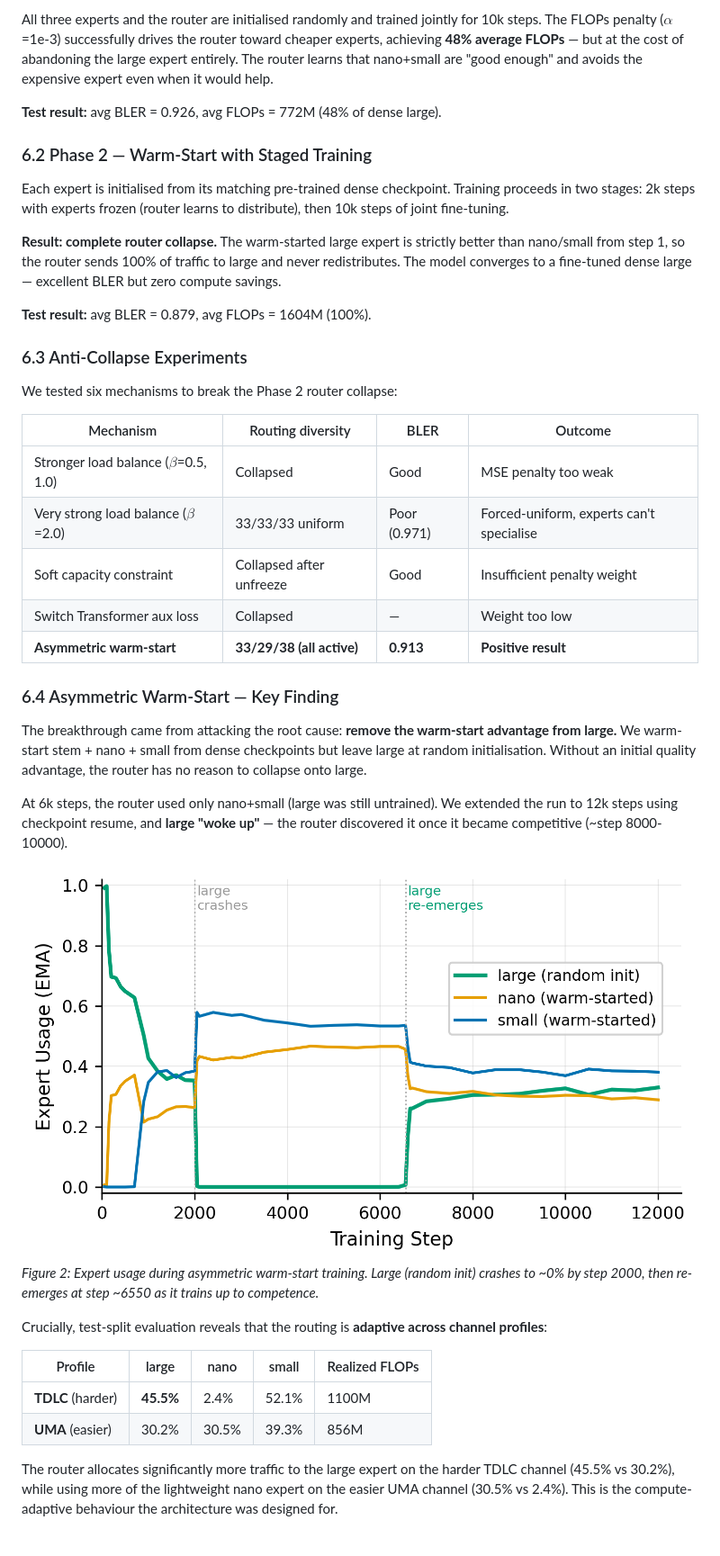
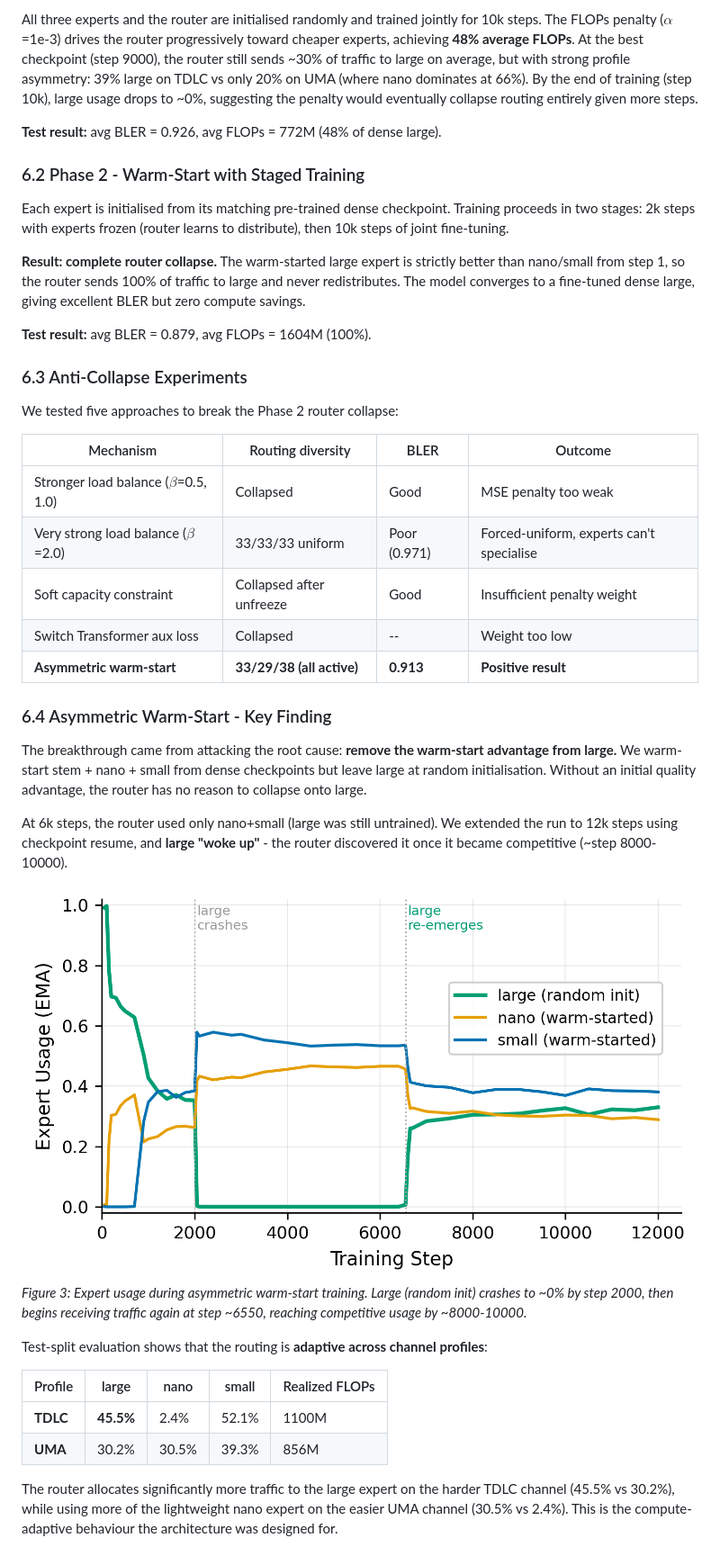
Before and after one commit to TheRamsay/moe-5g-nrx, a Markdown page: docs/checkpoint_report.md, the part around one of its changes. Shown at 90% size. GitHub-like rendering.

Commit message:
docs: tweak checkpoint report wording and figure references

```diff
--- a/docs/checkpoint_report.md
+++ b/docs/checkpoint_report.md
@@ -71,43 +74,43 @@ The waterfall region (SNR 15-19 dB on TDLC) shows a **44 percentage point BLER g
 
-All three experts and the router are initialised randomly and trained jointly for 10k steps. The FLOPs penalty ($\alpha$=1e-3) successfully drives the router toward cheaper experts, achieving **48% average FLOPs** — but at the cost of abandoning the large expert entirely. The router learns that nano+small are "good enough" and avoids the expensive expert even when it would help.
+All three experts and the router are initialised randomly and trained jointly for 10k steps. The FLOPs penalty ($\alpha$=1e-3) drives the router progressively toward cheaper experts, achieving **48% average FLOPs**. At the best checkpoint (step 9000), the router still sends ~30% of traffic to large on average, but with strong profile asymmetry: 39% large on TDLC vs only 20% on UMA (where nano dominates at 66%). By the end of training (step 10k), large usage drops to ~0%, suggesting the penalty would eventually collapse routing entirely given more steps.
 
 **Test result:** avg BLER = 0.926, avg FLOPs = 772M (48% of dense large).
 
-### 6.2 Phase 2 — Warm-Start with Staged Training
+### 6.2 Phase 2 - Warm-Start with Staged Training
 
 Each expert is initialised from its matching pre-trained dense checkpoint. Training proceeds in two stages: 2k steps with experts frozen (router learns to distribute), then 10k steps of joint fine-tuning.
 
-**Result: complete router collapse.** The warm-started large expert is strictly better than nano/small from step 1, so the router sends 100% of traffic to large and never redistributes. The model converges to a fine-tuned dense large — excellent BLER but zero compute savings.
+**Result: complete router collapse.** The warm-started large expert is strictly better than nano/small from step 1, so the router sends 100% of traffic to large and never redistributes. The model converges to a fine-tuned dense large, giving excellent BLER but zero compute savings.
 
 **Test result:** avg BLER = 0.879, avg FLOPs = 1604M (100%).
 
 ### 6.3 Anti-Collapse Experiments
 
-We tested six mechanisms to break the Phase 2 router collapse:
+We tested five approaches to break the Phase 2 router collapse:
 
-| Mechanism | Routing diversity | BLER | Outcome |
-|---|---|---|---|
-| Stronger load balance ($\beta$=0.5, 1.0) | Collapsed | Good | MSE penalty too weak |
-| Very strong load balance ($\beta$=2.0) | 33/33/33 uniform | Poor (0.971) | Forced-uniform, experts can't specialise |
-| Soft capacity constraint | Collapsed after unfreeze | Good | Insufficient penalty weight |
-| Switch Transformer aux loss | Collapsed | — | Weight too low |
-| **Asymmetric warm-start** | **33/29/38 (all active)** | **0.913** | **Positive result** |
+| Mechanism                                | Routing diversity         | BLER         | Outcome                                  |
+| ---------------------------------------- | ------------------------- | ------------ | ---------------------------------------- |
+| Stronger load balance ($\beta$=0.5, 1.0) | Collapsed                 | Good         | MSE penalty too weak                     |
+| Very strong load balance ($\beta$=2.0)   | 33/33/33 uniform          | Poor (0.971) | Forced-uniform, experts can't specialise |
+| Soft capacity constraint                 | Collapsed after unfreeze  | Good         | Insufficient penalty weight              |
+| Switch Transformer aux loss              | Collapsed                 | --           | Weight too low                           |
+| **Asymmetric warm-start**                | **33/29/38 (all active)** | **0.913**    | **Positive result**                      |
 
-### 6.4 Asymmetric Warm-Start — Key Finding
+### 6.4 Asymmetric Warm-Start - Key Finding
 
 The breakthrough came from attacking the root cause: **remove the warm-start advantage from large.** We warm-start stem + nano + small from dense checkpoints but leave large at random initialisation. Without an initial quality advantage, the router has no reason to collapse onto large.
 
-At 6k steps, the router used only nano+small (large was still untrained). We extended the run to 12k steps using checkpoint resume, and **large "woke up"** — the router discovered it once it became competitive (~step 8000-10000).
+At 6k steps, the router used only nano+small (large was still untrained). We extended the run to 12k steps using checkpoint resume, and **large "woke up"** - the router discovered it once it became competitive (~step 8000-10000).
 
-![Expert Usage Over Training — Asymmetric Warm-Start](figures/expert_usage_asym_warm.png)
-*Figure 2: Expert usage during asymmetric warm-start training. Large (random init) crashes to ~0% by step 2000, then re-emerges at step ~6550 as it trains up to competence.*
+![Expert Usage Over Training - Asymmetric Warm-Start](figures/expert_usage_asym_warm.png)
+_Figure 3: Expert usage during asymmetric warm-start training. Large (random init) crashes to ~0% by step 2000, then begins receiving traffic again at step ~6550, reaching competitive usage by ~8000-10000._
 
-Crucially, test-split evaluation reveals that the routing is **adaptive across channel profiles**:
+Test-split evaluation shows that the routing is **adaptive across channel profiles**:
 
-| Profile | large | nano | small | Realized FLOPs |
-|---|---|---|---|---|
-| **TDLC** (harder) | **45.5%** | 2.4% | 52.1% | 1100M |
-| **UMA** (easier) | 30.2% | 30.5% | 39.3% | 856M |
+| Profile           | large     | nano  | small | Realized FLOPs |
+| ----------------- | --------- | ----- | ----- | -------------- |
+| **TDLC** | **45.5%** | 2.4%  | 52.1% | 1100M          |
+| **UMA**  | 30.2%     | 30.5% | 39.3% | 856M           |
 
 The router allocates significantly more traffic to the large expert on the harder TDLC channel (45.5% vs 30.2%), while using more of the lightweight nano expert on the easier UMA channel (30.5% vs 2.4%). This is the compute-adaptive behaviour the architecture was designed for.
 
```
Also changed, not shown: other parts of docs/checkpoint_report.md (+40 -37 lines).
